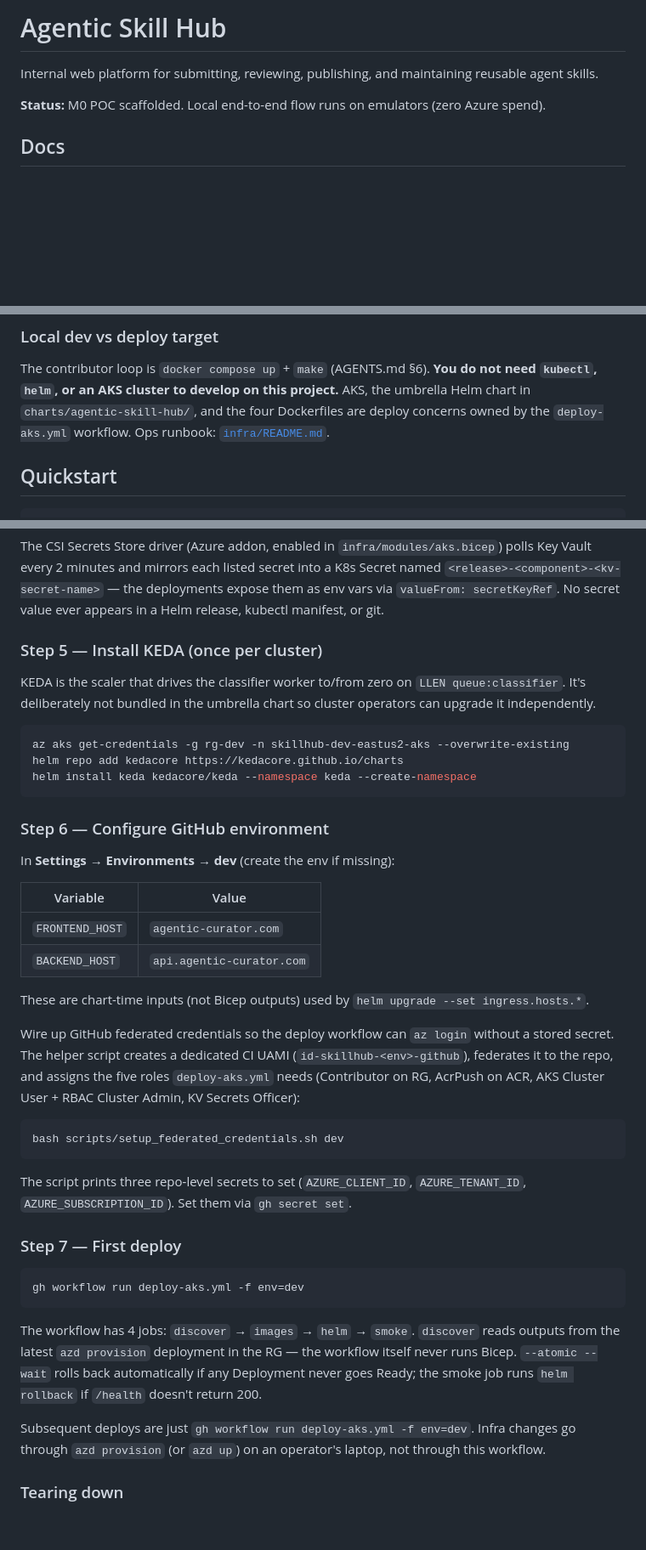
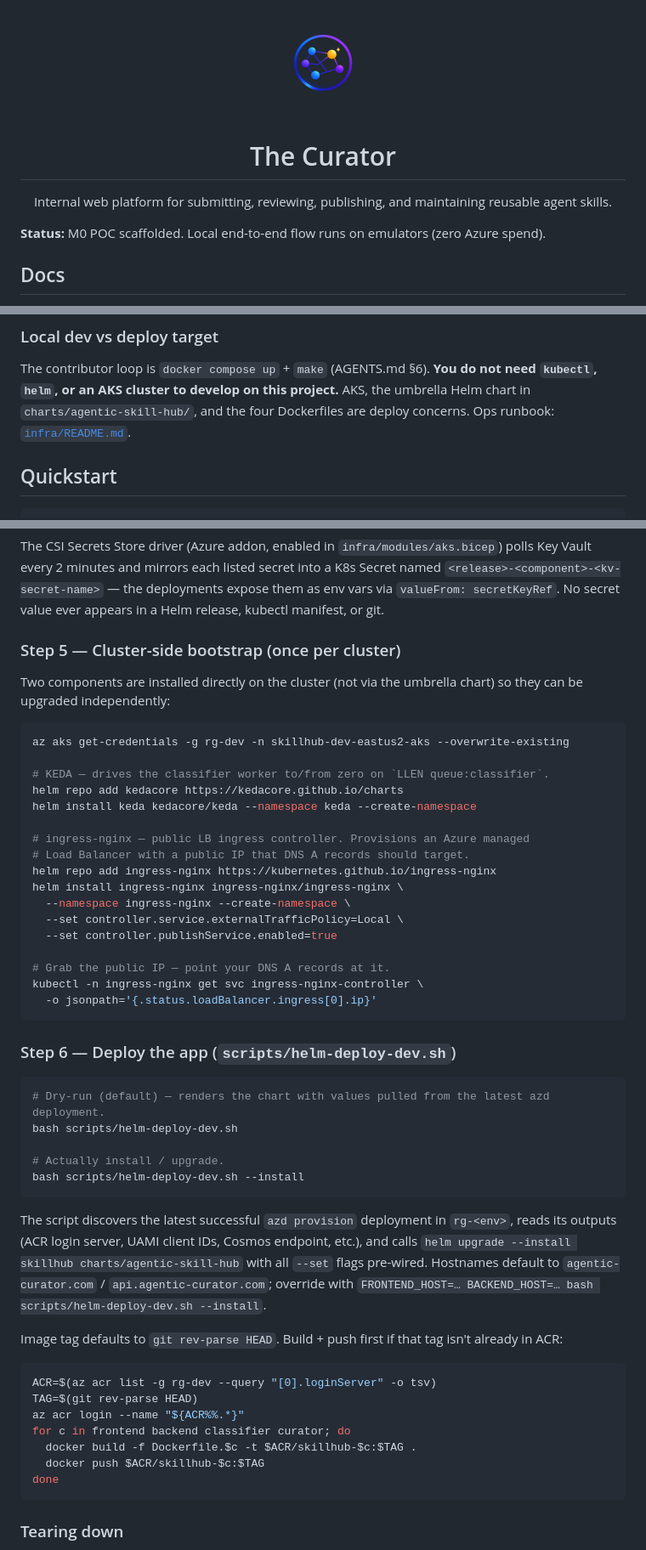
Before and after one commit to msftse/The-Curator, a Markdown page: README.md, 3 parts joined by grey strips. Shown at 85% size. Drawn GitHub-style; pictures changed too: docs/brand-icon.png (added); blank space fills up the shorter version.

````diff
--- a/README.md
+++ b/README.md
@@ -1,6 +1,10 @@
-# Agentic Skill Hub
+<div align="center">
+  <img src="docs/brand-icon.png" alt="Agentic Skill Hub" width="128" height="128" />
 
-Internal web platform for submitting, reviewing, publishing, and maintaining reusable agent skills.
+  # The Curator
+
+  Internal web platform for submitting, reviewing, publishing, and maintaining reusable agent skills.
+</div>
 
 **Status:** M0 POC scaffolded. Local end-to-end flow runs on emulators (zero Azure spend).
 
@@ -99,8 +103,8 @@ Storage split (full rationale in [docs/ARCHITECTURE.md §9](docs/ARCHITECTURE.md
 The contributor loop is `docker compose up` + `make` (AGENTS.md §6). **You
 do not need `kubectl`, `helm`, or an AKS cluster to develop on this
 project.** AKS, the umbrella Helm chart in `charts/agentic-skill-hub/`,
-and the four Dockerfiles are deploy concerns owned by the
-`deploy-aks.yml` workflow. Ops runbook: [`infra/README.md`](infra/README.md).
+and the four Dockerfiles are deploy concerns. Ops runbook:
+[`infra/README.md`](infra/README.md).
 
 ## Quickstart
 
@@ -294,45 +317,53 @@ Secret named `<release>-<component>-<kv-secret-name>` — the deployments
 expose them as env vars via `valueFrom: secretKeyRef`. No secret value
 ever appears in a Helm release, kubectl manifest, or git.
 
-### Step 5 — Install KEDA (once per cluster)
+### Step 5 — Cluster-side bootstrap (once per cluster)
 
-KEDA is the scaler that drives the classifier worker to/from zero on `LLEN queue:classifier`. It's deliberately not bundled in the umbrella chart so cluster operators can upgrade it independently.
+Two components are installed directly on the cluster (not via the umbrella chart) so they can be upgraded independently:
 
 ```bash
 az aks get-credentials -g rg-dev -n skillhub-dev-eastus2-aks --overwrite-existing
+
+# KEDA — drives the classifier worker to/from zero on `LLEN queue:classifier`.
 helm repo add kedacore https://kedacore.github.io/charts
 helm install keda kedacore/keda --namespace keda --create-namespace
+
+# ingress-nginx — public LB ingress controller. Provisions an Azure managed
+# Load Balancer with a public IP that DNS A records should target.
+helm repo add ingress-nginx https://kubernetes.github.io/ingress-nginx
+helm install ingress-nginx ingress-nginx/ingress-nginx \
+  --namespace ingress-nginx --create-namespace \
+  --set controller.service.externalTrafficPolicy=Local \
+  --set controller.publishService.enabled=true
+
+# Grab the public IP — point your DNS A records at it.
+kubectl -n ingress-nginx get svc ingress-nginx-controller \
+  -o jsonpath='{.status.loadBalancer.ingress[0].ip}'
 ```
 
-### Step 6 — Configure GitHub environment
-
-In **Settings → Environments → dev** (create the env if missing):
-
-| Variable | Value |
-|----------|-------|
-| `FRONTEND_HOST` | `agentic-curator.com` |
-| `BACKEND_HOST`  | `api.agentic-curator.com` |
-
-These are chart-time inputs (not Bicep outputs) used by `helm upgrade --set ingress.hosts.*`.
-
-Wire up GitHub federated credentials so the deploy workflow can `az login` without a stored secret. The helper script creates a dedicated CI UAMI (`id-skillhub-<env>-github`), federates it to the repo, and assigns the five roles `deploy-aks.yml` needs (Contributor on RG, AcrPush on ACR, AKS Cluster User + RBAC Cluster Admin, KV Secrets Officer):
+### Step 6 — Deploy the app (`scripts/helm-deploy-dev.sh`)
 
 ```bash
-bash scripts/setup_federated_credentials.sh dev
+# Dry-run (default) — renders the chart with values pulled from the latest azd deployment.
+bash scripts/helm-deploy-dev.sh
+
+# Actually install / upgrade.
+bash scripts/helm-deploy-dev.sh --install
 ```
 
-The script prints three repo-level secrets to set (`AZURE_CLIENT_ID`,
-`AZURE_TENANT_ID`, `AZURE_SUBSCRIPTION_ID`). Set them via `gh secret set`.
+The script discovers the latest successful `azd provision` deployment in `rg-<env>`, reads its outputs (ACR login server, UAMI client IDs, Cosmos endpoint, etc.), and calls `helm upgrade --install skillhub charts/agentic-skill-hub` with all `--set` flags pre-wired. Hostnames default to `agentic-curator.com` / `api.agentic-curator.com`; override with `FRONTEND_HOST=… BACKEND_HOST=… bash scripts/helm-deploy-dev.sh --install`.
 
-### Step 7 — First deploy
+Image tag defaults to `git rev-parse HEAD`. Build + push first if that tag isn't already in ACR:
 
 ```bash
-gh workflow run deploy-aks.yml -f env=dev
+ACR=$(az acr list -g rg-dev --query "[0].loginServer" -o tsv)
+TAG=$(git rev-parse HEAD)
+az acr login --name "${ACR%%.*}"
+for c in frontend backend classifier curator; do
+  docker build -f Dockerfile.$c -t $ACR/skillhub-$c:$TAG .
+  docker push $ACR/skillhub-$c:$TAG
+done
 ```
-
-The workflow has 4 jobs: `discover` → `images` → `helm` → `smoke`. `discover` reads outputs from the latest `azd provision` deployment in the RG — the workflow itself never runs Bicep. `--atomic --wait` rolls back automatically if any Deployment never goes Ready; the smoke job runs `helm rollback` if `/health` doesn't return 200.
-
-Subsequent deploys are just `gh workflow run deploy-aks.yml -f env=dev`. Infra changes go through `azd provision` (or `azd up`) on an operator's laptop, not through this workflow.
 
 ### Tearing down
 
````
Also changed, not shown: other parts of README.md (+25 -6 lines), .agents/GAPS.md (deleted, +0 -129 lines), 15 other files.
